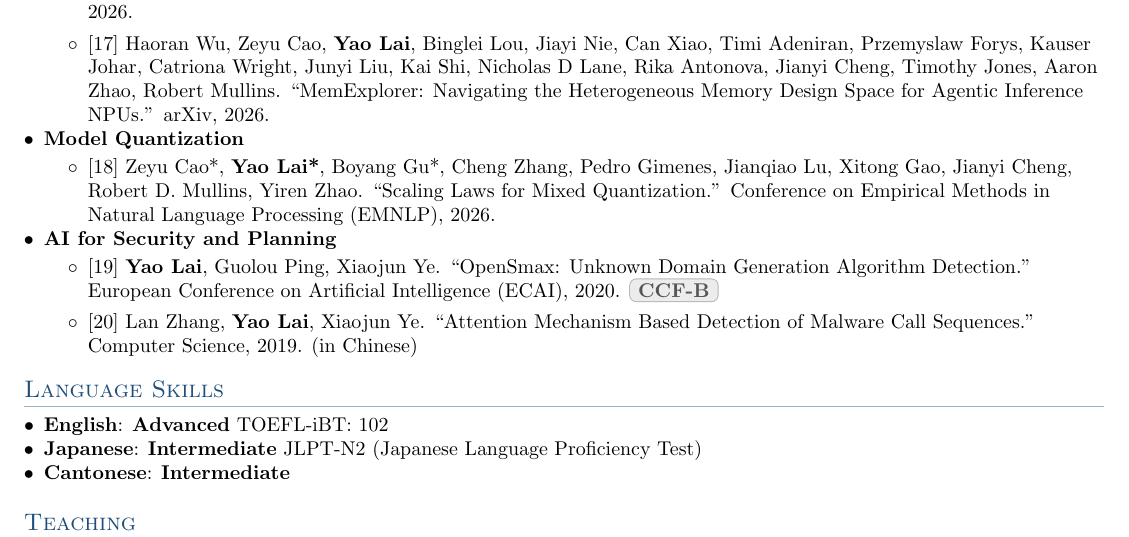
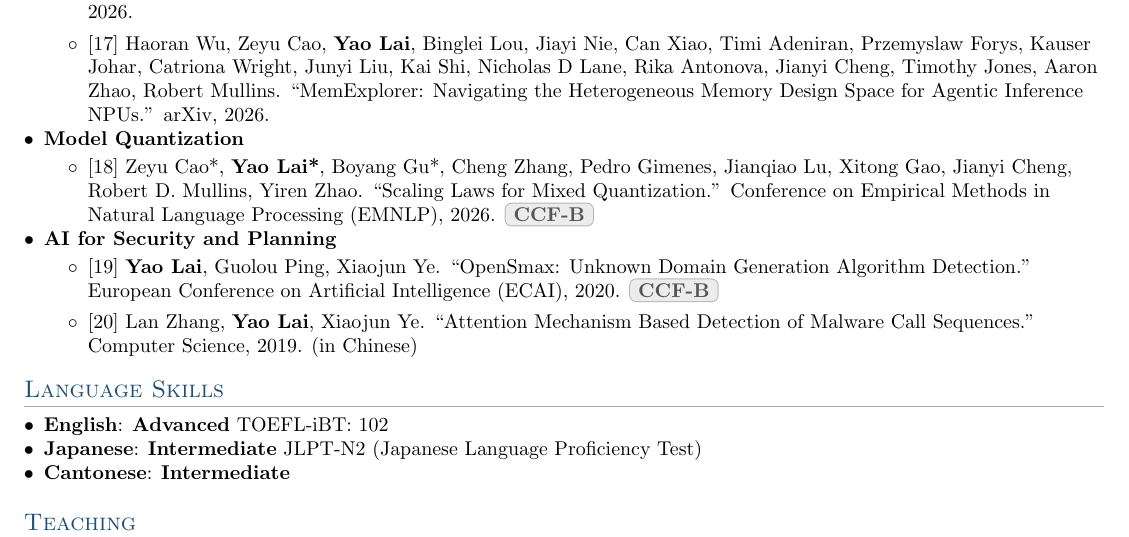
Before and after one commit to laiyao1/laiyao1.github.io, a LaTeX CV (assets/files/cv.tex): part of page 2 of 2, cut so that both start at the same text. Compiled offline with pdfLaTeX.

Commit message:
Mark EMNLP paper as CCF-B in CV

```diff
--- a/assets/files/cv.tex
+++ b/assets/files/cv.tex
@@ -235,7 +235,7 @@
     \vspace{3pt}
     \item{\textbf{Model Quantization}}
     \resumeItemListStart
-      \item{[18] Zeyu Cao*, \textbf{Yao Lai*}, Boyang Gu*, Cheng Zhang, Pedro Gimenes, Jianqiao Lu, Xitong Gao, Jianyi Cheng, Robert D. Mullins, Yiren Zhao. ``Scaling Laws for Mixed Quantization.'' Conference on Empirical Methods in Natural Language Processing (EMNLP), 2026.}
+      \item{[18] Zeyu Cao*, \textbf{Yao Lai*}, Boyang Gu*, Cheng Zhang, Pedro Gimenes, Jianqiao Lu, Xitong Gao, Jianyi Cheng, Robert D. Mullins, Yiren Zhao. ``Scaling Laws for Mixed Quantization.'' Conference on Empirical Methods in Natural Language Processing (EMNLP), 2026. \ccf{B}}
     \resumeItemListEnd
 
     \vspace{3pt}
```
Also changed, not shown: assets/files/cv.pdf.
